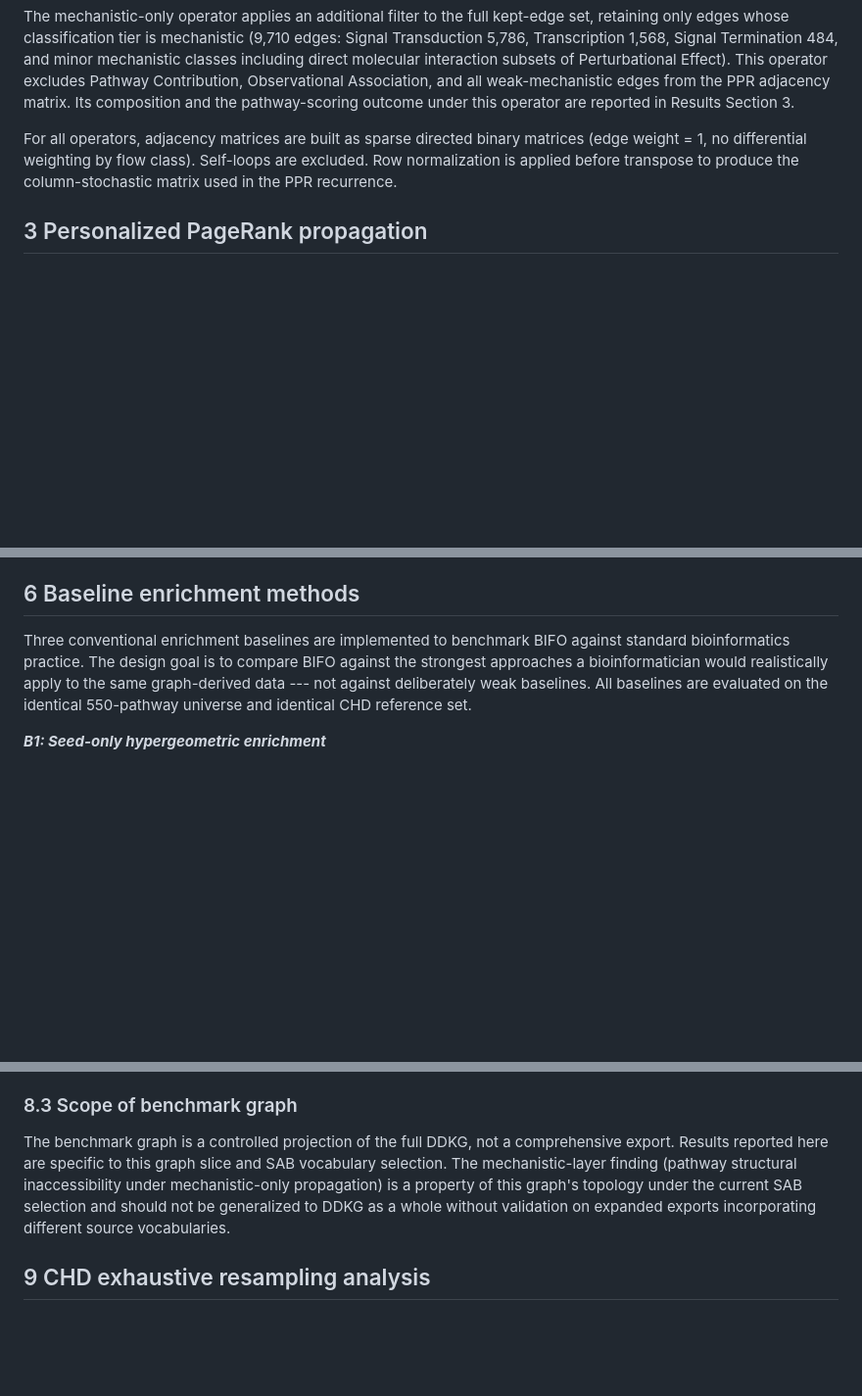
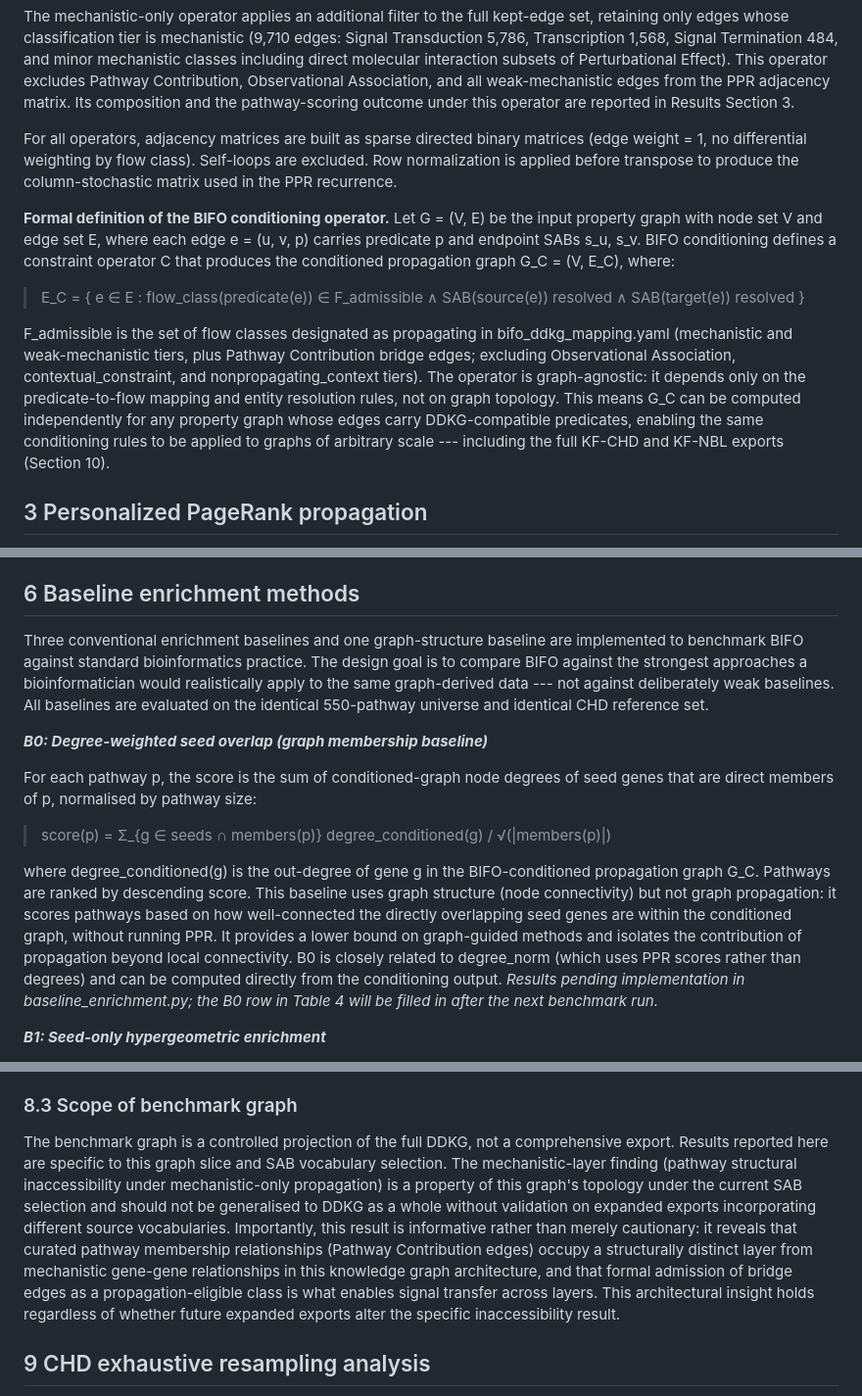
Before and after one commit to TaylorResearchLab/bifo-paper-1, a Markdown page: content/03.methods.md, 3 parts joined by grey strips. Shown at 98% size. Drawn GitHub-style; blank space fills up the shorter version.

Commit message:
Address reviewer concerns: 85% preemption, formal operator def, B0 baseline, structural reframe

```diff
--- a/content/03.methods.md
+++ b/content/03.methods.md
@@ -76,6 +76,12 @@ The mechanistic-only operator applies an additional filter to the full kept-edge
 
 For all operators, adjacency matrices are built as sparse directed binary matrices (edge weight = 1, no differential weighting by flow class). Self-loops are excluded. Row normalization is applied before transpose to produce the column-stochastic matrix used in the PPR recurrence.
 
+**Formal definition of the BIFO conditioning operator.** Let G = (V, E) be the input property graph with node set V and edge set E, where each edge e = (u, v, p) carries predicate p and endpoint SABs s_u, s_v. BIFO conditioning defines a constraint operator C that produces the conditioned propagation graph G_C = (V, E_C), where:
+
+> E_C = { e ∈ E : flow_class(predicate(e)) ∈ F_admissible ∧ SAB(source(e)) resolved ∧ SAB(target(e)) resolved }
+
+F_admissible is the set of flow classes designated as propagating in bifo_ddkg_mapping.yaml (mechanistic and weak-mechanistic tiers, plus Pathway Contribution bridge edges; excluding Observational Association, contextual_constraint, and nonpropagating_context tiers). The operator is graph-agnostic: it depends only on the predicate-to-flow mapping and entity resolution rules, not on graph topology. This means G_C can be computed independently for any property graph whose edges carry DDKG-compatible predicates, enabling the same conditioning rules to be applied to graphs of arbitrary scale --- including the full KF-CHD and KF-NBL exports (Section 10).
+
 ## 3 Personalized PageRank propagation
 
 Signal propagation uses personalized PageRank (PPR), also known as random walk with restart. PPR models the probability that a random walk starting from the seed set visits each node in the graph, with a restart probability α that returns the walk to the seeds at each step. High α keeps signal concentrated near the seeds; low α allows signal to diffuse further into the graph. The balance between local concentration and global diffusion is the mechanism by which BIFO\'s structural constraints shape the output: by conditioning which edges are in the operator, BIFO determines which paths the random walk can follow.
@@ -144,7 +150,15 @@ The three-arm ablation design systematically varies the PPR operator while holdi
 
 ## 6 Baseline enrichment methods
 
-Three conventional enrichment baselines are implemented to benchmark BIFO against standard bioinformatics practice. The design goal is to compare BIFO against the strongest approaches a bioinformatician would realistically apply to the same graph-derived data --- not against deliberately weak baselines. All baselines are evaluated on the identical 550-pathway universe and identical CHD reference set.
+Three conventional enrichment baselines and one graph-structure baseline are implemented to benchmark BIFO against standard bioinformatics practice. The design goal is to compare BIFO against the strongest approaches a bioinformatician would realistically apply to the same graph-derived data --- not against deliberately weak baselines. All baselines are evaluated on the identical 550-pathway universe and identical CHD reference set.
+
+***B0: Degree-weighted seed overlap (graph membership baseline)***
+
+For each pathway p, the score is the sum of conditioned-graph node degrees of seed genes that are direct members of p, normalised by pathway size:
+
+> score(p) = Σ\_{g ∈ seeds ∩ members(p)} degree\_conditioned(g) / √(\|members(p)\|)
+
+where degree\_conditioned(g) is the out-degree of gene g in the BIFO-conditioned propagation graph G_C. Pathways are ranked by descending score. This baseline uses graph structure (node connectivity) but not graph propagation: it scores pathways based on how well-connected the directly overlapping seed genes are within the conditioned graph, without running PPR. It provides a lower bound on graph-guided methods and isolates the contribution of propagation beyond local connectivity. B0 is closely related to degree_norm (which uses PPR scores rather than degrees) and can be computed directly from the conditioning output. *Results pending implementation in baseline\_enrichment.py; the B0 row in Table 4 will be filled in after the next benchmark run.*
 
 ***B1: Seed-only hypergeometric enrichment***
 
@@ -212,7 +226,7 @@ No parameter was modified after the first successful full run. The C4 random see
 
 ### 8.3 Scope of benchmark graph
 
-The benchmark graph is a controlled projection of the full DDKG, not a comprehensive export. Results reported here are specific to this graph slice and SAB vocabulary selection. The mechanistic-layer finding (pathway structural inaccessibility under mechanistic-only propagation) is a property of this graph\'s topology under the current SAB selection and should not be generalized to DDKG as a whole without validation on expanded exports incorporating different source vocabularies.
+The benchmark graph is a controlled projection of the full DDKG, not a comprehensive export. Results reported here are specific to this graph slice and SAB vocabulary selection. The mechanistic-layer finding (pathway structural inaccessibility under mechanistic-only propagation) is a property of this graph\'s topology under the current SAB selection and should not be generalised to DDKG as a whole without validation on expanded exports incorporating different source vocabularies. Importantly, this result is informative rather than merely cautionary: it reveals that curated pathway membership relationships (Pathway Contribution edges) occupy a structurally distinct layer from mechanistic gene-gene relationships in this knowledge graph architecture, and that formal admission of bridge edges as a propagation-eligible class is what enables signal transfer across layers. This architectural insight holds regardless of whether future expanded exports alter the specific inaccessibility result.
 
 ## 9 CHD exhaustive resampling analysis
 
```
Also changed, not shown: content/04.results.md (+13 -9 lines).
